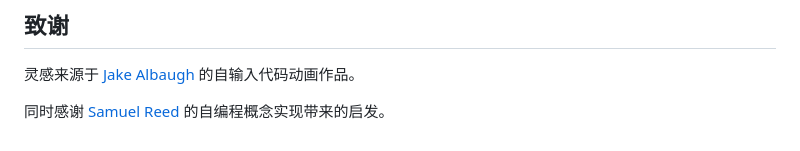
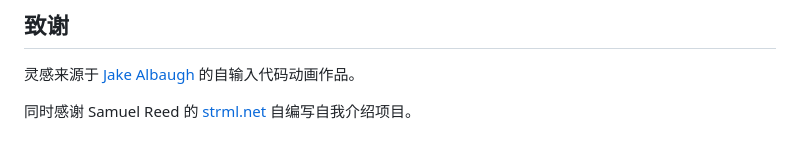
Before and after one commit to bit-cook/self-coding-intro, a Markdown page: README.zh-CN.md, the part around the change. Drawn GitHub-style.

Commit message:
Update Samuel Reed credit wording in Chinese README

```diff
--- a/README.zh-CN.md
+++ b/README.zh-CN.md
@@ -155,4 +155,4 @@ MIT 许可证 - 可自由用于你的个人作品集或项目！
 
 灵感来源于 [Jake Albaugh](http://codepen.io/jakealbaugh/) 的自输入代码动画作品。
 
-同时感谢 [Samuel Reed](https://github.com/STRML/strml.net) 的自编程概念实现带来的启发。
+同时感谢 Samuel Reed 的 [strml.net](https://github.com/STRML/strml.net) 自编写自我介绍项目。
```
